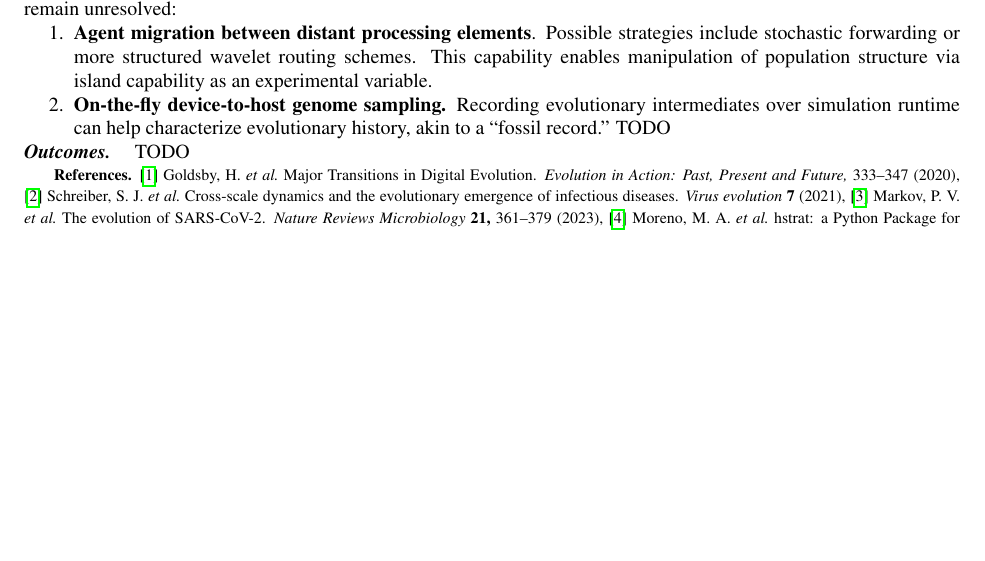
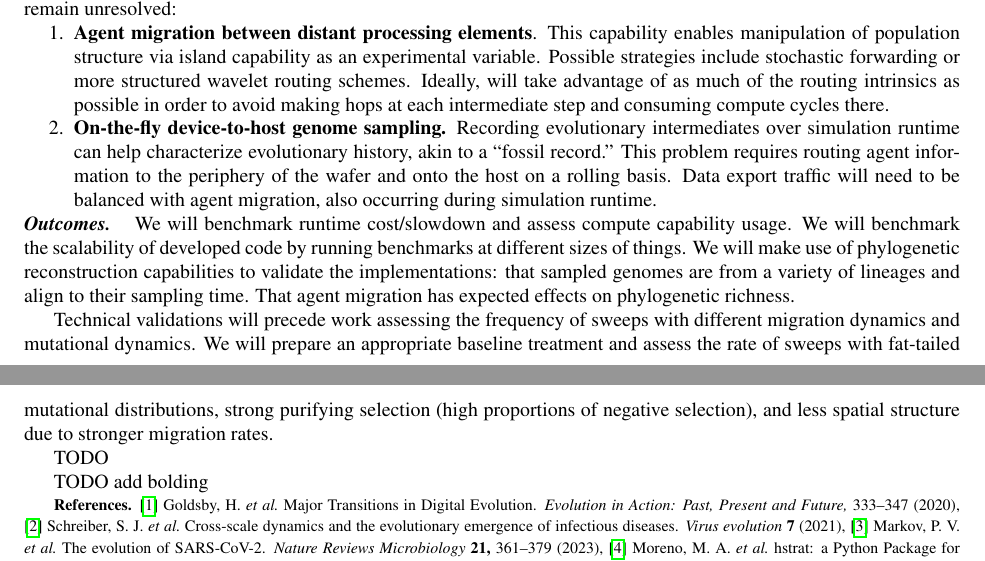
Before and after one commit to mmore500/ByteBoost24, a LaTeX document (tex-project-proposal/main.tex, which reads tex-project-proposal/text/body.tex): part of the page before the commit and two parts of pages 1 and 2 of 2 after it, the two joined at a grey line, cut so that both start at the same text, the shorter picture padded with empty space. Compiled offline with pdfLaTeX.

Commit message:
Outline remianing proposal content

```diff
--- a/tex-project-proposal/text/body.tex
+++ b/tex-project-proposal/text/body.tex
@@ -58,17 +58,29 @@ Prototype code is available via GitHub at \texttt{\href{https://hopth.ru/cl}{hop
 Several engineering problems suited to workshop scope remain unresolved:
 \begin{enumerate}
 \item \textbf{Agent migration between distant processing elements}.
+This capability enables manipulation of population structure via island capability as an experimental variable.
 Possible strategies include stochastic forwarding or more structured wavelet routing schemes.
-This capability enables manipulation of population structure via island capability as an experimental variable.
+Ideally, will take advantage of as much of the routing intrinsics as possible in order to avoid making hops at each intermediate step and consuming compute cycles there.
 
 \item \textbf{On-the-fly device-to-host genome sampling.}
 Recording evolutionary intermediates over simulation runtime can help characterize evolutionary history, akin to a ``fossil record.''
-TODO
+This problem requires routing agent information to the periphery of the wafer and onto the host on a rolling basis.
+Data export traffic will need to be balanced with agent migration, also occurring during simulation runtime.
 \end{enumerate}
 
 \section{Outcomes}
 
+We will benchmark runtime cost/slowdown and assess compute capability usage.
+We will benchmark the scalability of developed code by running benchmarks at different sizes of things.
+We will make use of phylogenetic reconstruction capabilities to validate the implementations: that sampled genomes are from a variety of lineages and align to their sampling time.
+That agent migration has expected effects on phylogenetic richness.
+
+Technical validations will precede work assessing the frequency of sweeps with different migration dynamics and mutational dynamics.
+% Developed simulation will investigate how population structure and rare mutational events influence selective sweep frequency within very large populations.
+We will prepare an appropriate baseline treatment and assess the rate of sweeps with fat-tailed mutational distributions, strong purifying selection (high proportions of negative selection), and less spatial structure due to stronger migration rates.
+
 TODO
+
 
 % will catalyze research.
 % Progress on this front
@@ -78,3 +90,5 @@ TODO
 
 % What is the structural relationship between individual-level phylogenies and species-level phylogenies?
 % Do they respond in the same way to evolutionary conditions like selection pressure, ecology, and spatial structure?
+
+TODO add bolding
```
